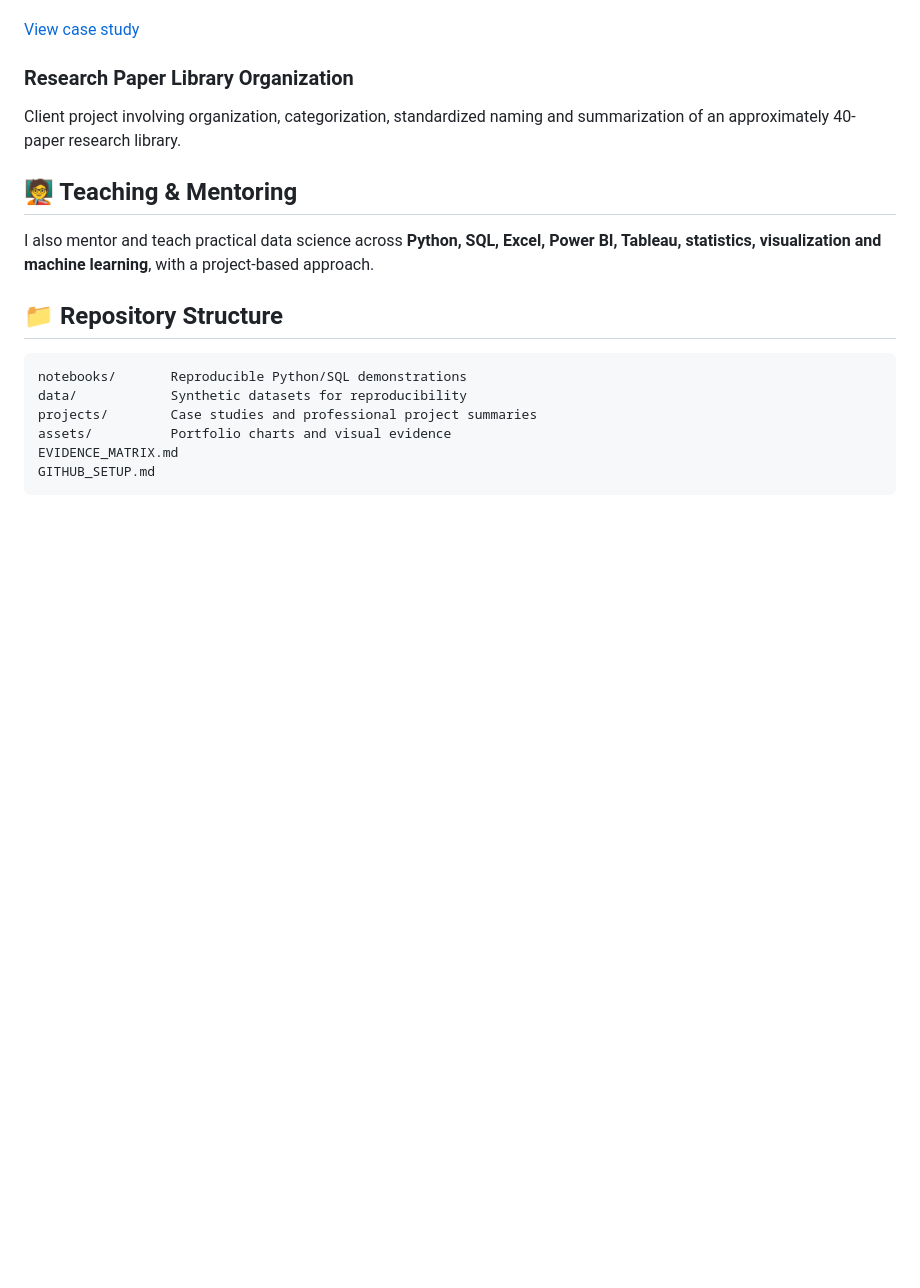
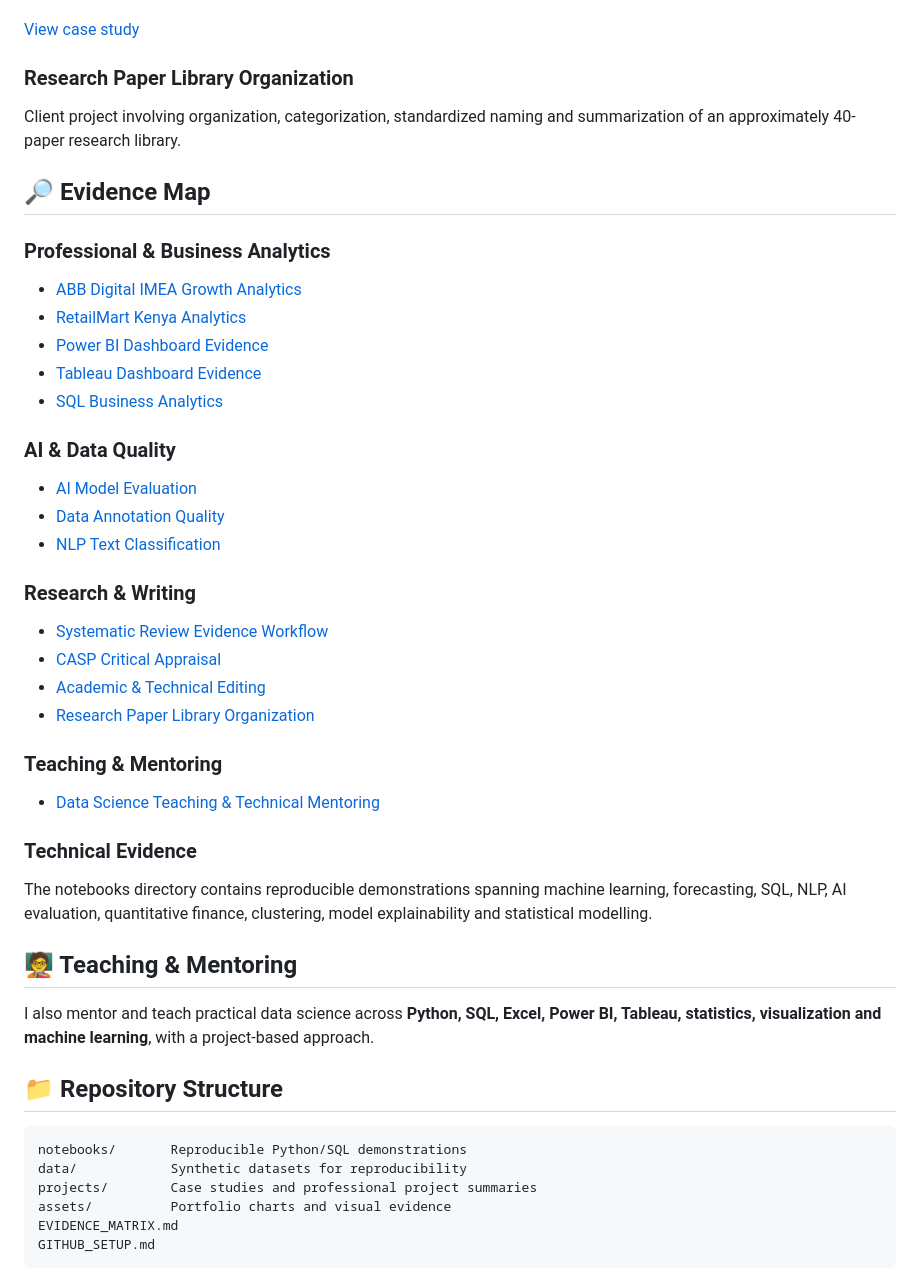
Before and after one commit to Felista-Mueni/felista-mueni-data-ai-portfolio, a Markdown page: README.md, the part around the change. Rendered like a GitHub page; blank space fills up the shorter version.

Commit message:
Add portfolio evidence map

```diff
--- a/README.md
+++ b/README.md
@@ -103,6 +103,32 @@ Structured critical appraisal covering study design, participant selection, expo
 ### Research Paper Library Organization
 Client project involving organization, categorization, standardized naming and summarization of an approximately 40-paper research library.
 
+## 🔎 Evidence Map
+
+### Professional & Business Analytics
+- [ABB Digital IMEA Growth Analytics](projects/01_abb_digital_imea/README.md)
+- [RetailMart Kenya Analytics](projects/02_retailmart/README.md)
+- [Power BI Dashboard Evidence](projects/12_power_bi_dashboard/README.md)
+- [Tableau Dashboard Evidence](projects/13_tableau_dashboard/README.md)
+- [SQL Business Analytics](projects/10_sql_analytics/README.md)
+
+### AI & Data Quality
+- [AI Model Evaluation](projects/09_ai_evaluation/README.md)
+- [Data Annotation Quality](notebooks/24_data_annotation_quality.ipynb)
+- [NLP Text Classification](notebooks/23_nlp_text_classification.ipynb)
+
+### Research & Writing
+- [Systematic Review Evidence Workflow](projects/11_research_workflow/README.md)
+- [CASP Critical Appraisal](projects/14_casp_critical_appraisal/README.md)
+- [Academic & Technical Editing](projects/15_academic_editing/README.md)
+- [Research Paper Library Organization](projects/17_research_paper_library/README.md)
+
+### Teaching & Mentoring
+- [Data Science Teaching & Technical Mentoring](projects/16_teaching_mentoring/README.md)
+
+### Technical Evidence
+The notebooks directory contains reproducible demonstrations spanning machine learning, forecasting, SQL, NLP, AI evaluation, quantitative finance, clustering, model explainability and statistical modelling.
+
 ## 🧑‍🏫 Teaching & Mentoring
 
 I also mentor and teach practical data science across **Python, SQL, Excel, Power BI, Tableau, statistics, visualization and machine learning**, with a project-based approach.
```
